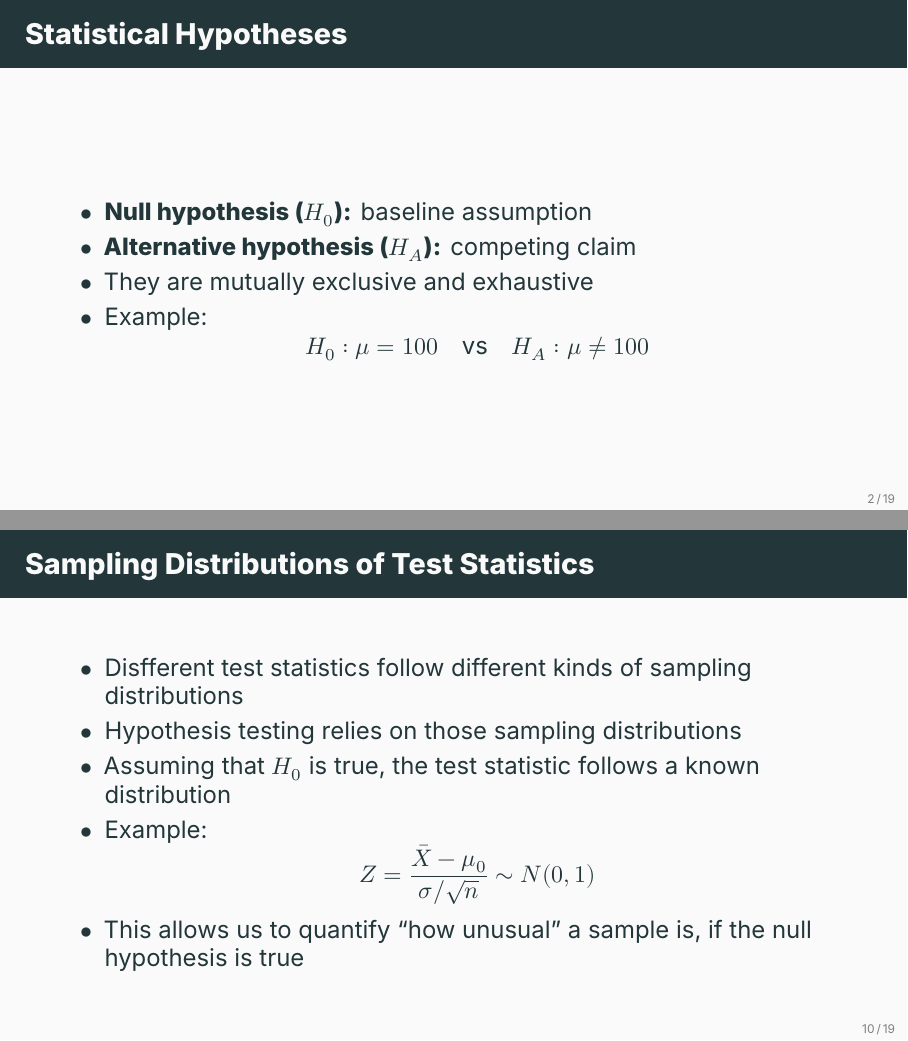
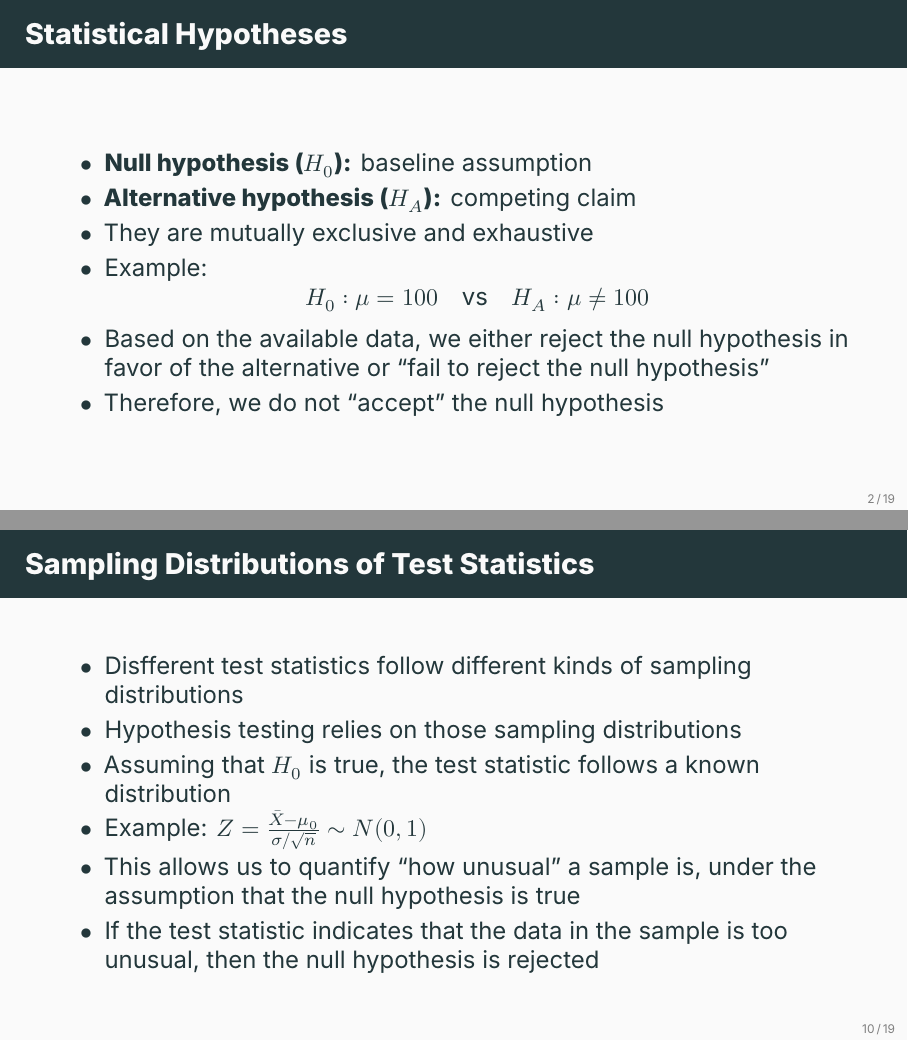
Before and after one commit to ami-null/intro-stats, LaTeX slides (08_test-of-hypothesis-basics/08_test-of-hypothesis-basics.tex): pages 4 and 12 of 22, joined at a grey line. Compiled offline with XeLaTeX; a missing font is replaced by an installed copy or a similar font.

Commit message:
minor clarifications

```diff
--- a/08_test-of-hypothesis-basics/08_test-of-hypothesis-basics.tex
+++ b/08_test-of-hypothesis-basics/08_test-of-hypothesis-basics.tex
@@ -51,6 +51,8 @@
             \[
             H_0: \mu = 100 \quad \text{vs} \quad H_A: \mu \neq 100
             \]
+            \item Based on the available data, we either reject the null hypothesis in favor of the alternative or ``fail to reject the null hypothesis"
+            \item Therefore, we do not ``accept'' the null hypothesis
         \end{itemize}
     \end{frame}
 
@@ -163,11 +166,9 @@
             \item Disfferent test statistics follow different kinds of sampling distributions
             \item Hypothesis testing relies on those sampling distributions
             \item Assuming that $H_0$ is true, the test statistic follows a known distribution
-            \item Example:
-            \[
-            Z = \frac{\bar{X} - \mu_0}{\sigma/\sqrt{n}} \sim N(0,1)
-            \]
-            \item This allows us to quantify ``how unusual" a sample is, if the null hypothesis is true
+            \item Example: \(Z = \frac{\bar{X} - \mu_0}{\sigma/\sqrt{n}} \sim N(0,1)\)
+            \item This allows us to quantify ``how unusual" a sample is, under the assumption that the null hypothesis is true
+            \item If the test statistic indicates that the data in the sample is too unusual, then the null hypothesis is rejected
         \end{itemize}
     \end{frame}
 
```
Also changed, not shown: 08_test-of-hypothesis-basics/08_test-of-hypothesis-basics.pdf, 08_test-of-hypothesis-basics/08_test-of-hypothesis-basics.tex (3 more changed lines).
